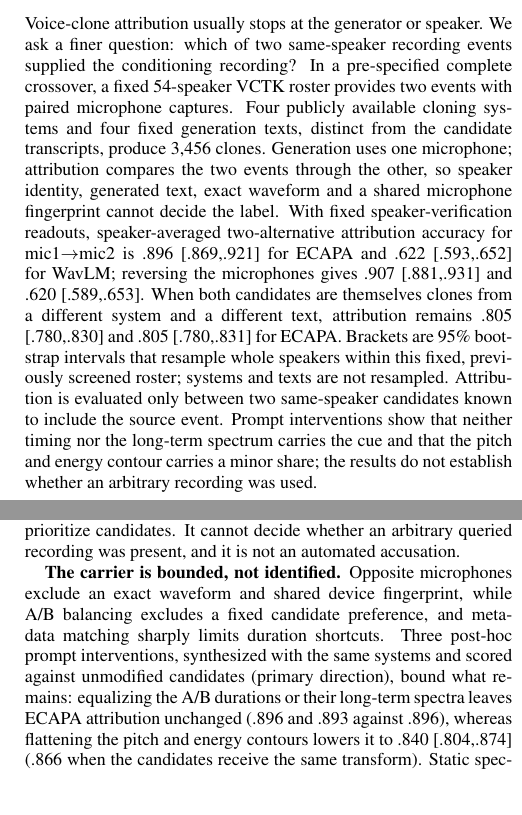
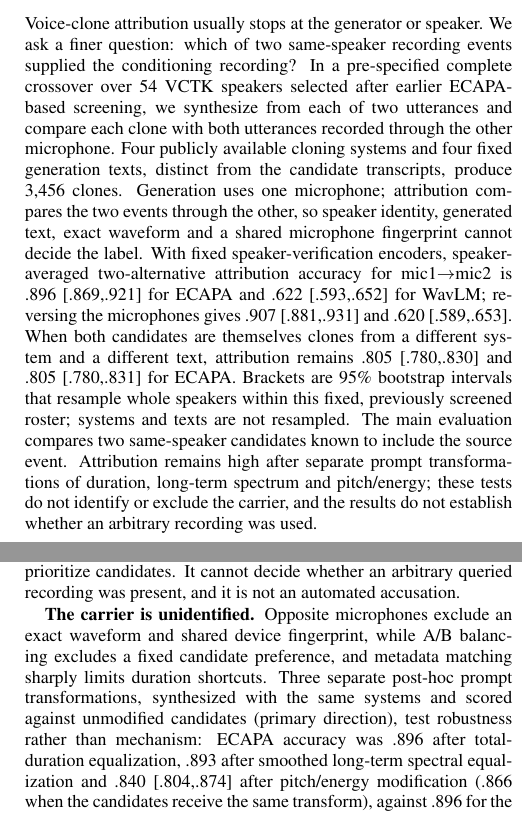
Before and after one commit to rvirgilli/voice-clone-cross-microphone-crossover, a LaTeX paper (paper/F2/main.tex): two parts of the columns of pages 1 and 4 of 5, joined at a grey line, cut so that both start at the same text, the shorter picture padded with empty space. Compiled offline with pdfLaTeX.

Commit message:
Release candidate 2 audit repairs: narrowed carrier claims, matched-cohort baseline, runnable clone-to-clone verifier
Manuscript: the prompt-transformation results are reported as robustness
checks that do not identify or exclude the carrier (abstract, §5, conclusion);
the N=16 decline is compared with the two-candidate baseline on the same 22
speakers (.935/.913, 704 comparisons per direction); the scope sentence names
candidate sets beyond sixteen; the abstract states the source intervention
directly and names the encoders; Table 5 states its error-rate scale.

Release: code/extension_verify.py resolves the released data/ paths and the
extension analyzer, and prints the historical execution roots as provenance;
data/ncandidate_result.json carries the matched-cohort baseline, which
verify.py recomputes from data/scores.tsv; REPRODUCE.md states the scope of
the clone-to-clone verifier. Checksums regenerated (105 payload files).

```diff
--- a/paper/F2/main.tex
+++ b/paper/F2/main.tex
@@ -29,13 +29,15 @@ rafaello.virgilli@discente.ufg.br}
 \begin{abstract}
 Voice-clone attribution usually stops at the generator or speaker. We ask a
 finer question: which of two same-speaker recording events supplied the
-conditioning recording? In a pre-specified complete crossover, a fixed 54-speaker VCTK roster
-provides two events with paired microphone captures. Four publicly available
+conditioning recording? In a pre-specified complete crossover over 54 VCTK
+speakers selected after earlier ECAPA-based screening, we synthesize from each
+of two utterances and compare each clone with both utterances recorded through
+the other microphone. Four publicly available
 cloning systems and four fixed generation texts, distinct from the candidate
 transcripts, produce 3,456 clones. Generation uses one
 microphone; attribution compares the two events through the other, so speaker
 identity, generated text, exact waveform and a shared microphone fingerprint
-cannot decide the label. With fixed speaker-verification readouts,
+cannot decide the label. With fixed speaker-verification encoders,
 speaker-averaged two-alternative attribution accuracy for
 mic1$\rightarrow$mic2 is .896 [.869,.921] for ECAPA and .622
 [.593,.652] for WavLM; reversing the microphones gives .907 [.881,.931]
@@ -43,11 +45,11 @@ and .620 [.589,.653]. When both candidates are themselves clones from a
 different system and a different text, attribution remains .805 [.780,.830]
 and .805 [.780,.831] for ECAPA. Brackets are 95\% bootstrap intervals that
 resample whole speakers within this fixed, previously screened roster;
-systems and texts are not resampled. Attribution is evaluated only between two
-same-speaker candidates known to include the source event. Prompt
-interventions show that neither timing nor the long-term spectrum carries the
-cue and that the pitch and energy contour carries a minor share; the results
-do not establish whether an arbitrary recording was used.
+systems and texts are not resampled. The main evaluation compares two
+same-speaker candidates known to include the source event. Attribution remains
+high after separate prompt transformations of duration, long-term spectrum and
+pitch/energy; these tests do not identify or exclude the carrier, and the
+results do not establish whether an arbitrary recording was used.
 \end{abstract}
 
 \begin{keywords}
@@ -449,13 +452,13 @@ for human provenance review, where the score can prioritize candidates. It
 cannot decide whether an arbitrary queried recording was present, and it is not
 an automated accusation.
 
-\textbf{The carrier is bounded, not identified.} Opposite microphones exclude
-an exact waveform and shared device fingerprint, while A/B balancing excludes a
-fixed candidate preference, and metadata matching sharply limits duration
-shortcuts. Three post-hoc prompt interventions, synthesized with the same
-systems and scored against unmodified candidates (primary direction), bound
-what remains: equalizing the A/B durations or their long-term spectra leaves
-ECAPA attribution unchanged (.896 and .893 against .896), whereas flattening
-the pitch and energy contours lowers it to .840 [.804,.874] (.866 when the
-candidates receive the same transform). Static spectral coloration and timing
-therefore carry no measurable share, the prosodic contour a minor one, and at
+\textbf{The carrier is unidentified.} Opposite microphones exclude an exact
+waveform and shared device fingerprint, while A/B balancing excludes a fixed
+candidate preference, and metadata matching sharply limits duration shortcuts.
+Three separate post-hoc prompt transformations, synthesized with the same
+systems and scored against unmodified candidates (primary direction), test
+robustness rather than mechanism: ECAPA accuracy was .896 after
+total-duration equalization, .893 after smoothed long-term spectral
+equalization and .840 [.804,.874] after pitch/energy modification (.866 when
+the candidates receive the same transform), against .896 for the original
+prompts. These transformations do not isolate causal contributions: relative
```
Also changed, not shown: REPRODUCE.md (+4 -2 lines), code/extension_verify.py (+14 -8 lines), code/verify.py (+17 -5 lines), paper/F2/main.pdf, paper/F2/main.tex (27 more changed lines), 2 other files.
